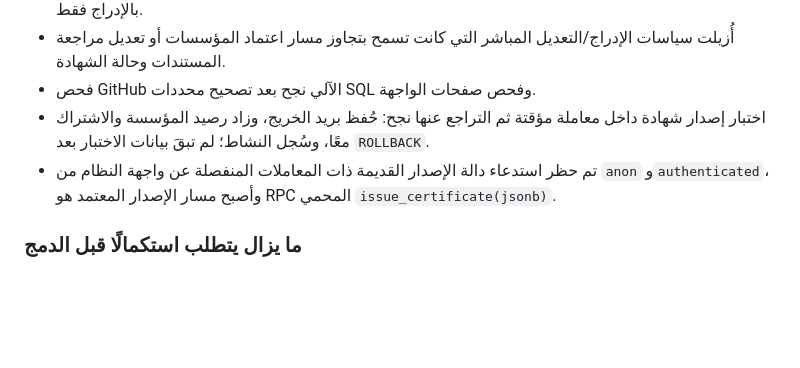
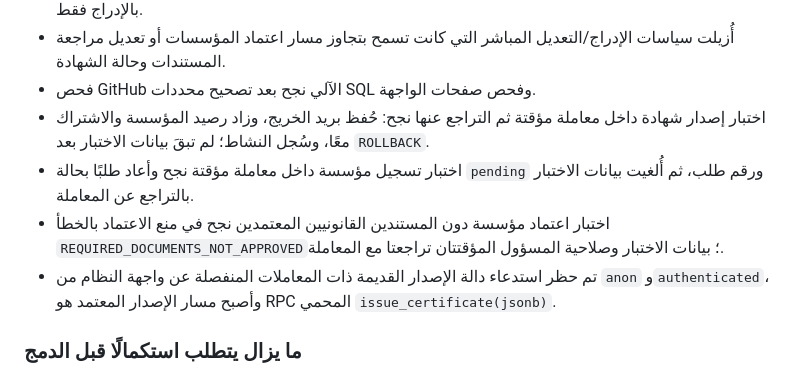
Before and after one commit to shahadatyofficial/shahadaty, a Markdown page: WORKFLOW_TEST_PLAN.md, the part around the change. Drawn GitHub-style; blank space fills up the shorter version.

Commit message:
Record registration and approval guard transaction tests

```diff
--- a/WORKFLOW_TEST_PLAN.md
+++ b/WORKFLOW_TEST_PLAN.md
@@ -85,6 +85,8 @@
 - أُزيلت سياسات الإدراج/التعديل المباشر التي كانت تسمح بتجاوز مسار اعتماد المؤسسات أو تعديل مراجعة المستندات وحالة الشهادة.
 - فحص GitHub الآلي نجح بعد تصحيح محددات SQL وفحص صفحات الواجهة.
 - اختبار إصدار شهادة داخل معاملة مؤقتة ثم التراجع عنها نجح: حُفظ بريد الخريج، وزاد رصيد المؤسسة والاشتراك معًا، وسُجل النشاط؛ لم تبقَ بيانات الاختبار بعد `ROLLBACK`.
+- اختبار تسجيل مؤسسة داخل معاملة مؤقتة نجح وأعاد طلبًا بحالة `pending` ورقم طلب، ثم أُلغيت بيانات الاختبار بالتراجع عن المعاملة.
+- اختبار اعتماد مؤسسة دون المستندين القانونيين المعتمدين نجح في منع الاعتماد بالخطأ `REQUIRED_DOCUMENTS_NOT_APPROVED`؛ بيانات الاختبار وصلاحية المسؤول المؤقتتان تراجعتا مع المعاملة.
 - تم حظر استدعاء دالة الإصدار القديمة ذات المعاملات المنفصلة عن واجهة النظام من `anon` و`authenticated`، وأصبح مسار الإصدار المعتمد هو RPC المحمي `issue_certificate(jsonb)`.
 
 ### ما يزال يتطلب استكمالًا قبل الدمج
```
